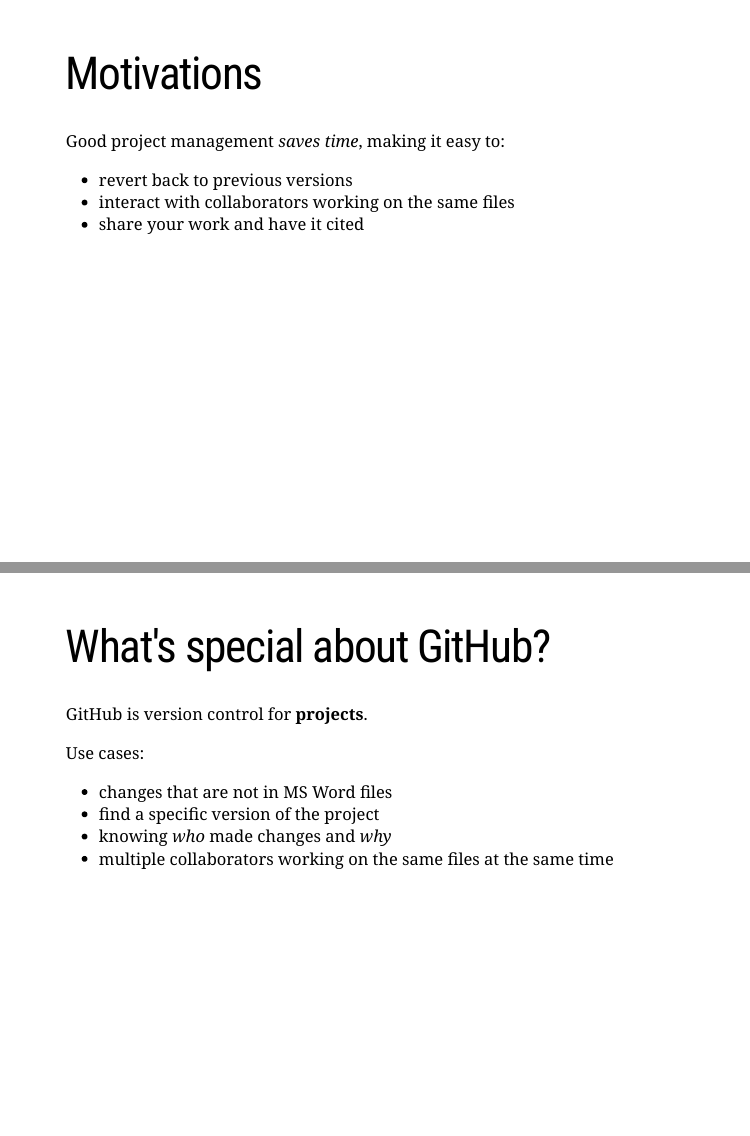
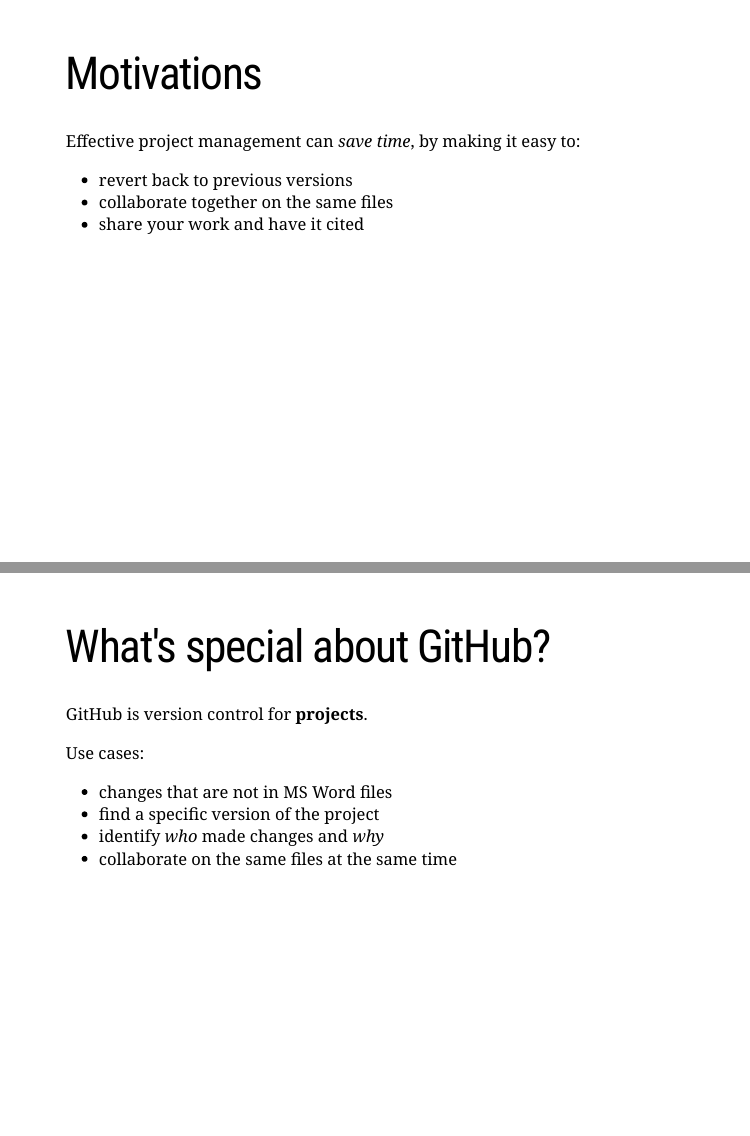
Before and after one commit to uf-repro/friendly-github-intro, an R Markdown document (slides/slides.Rmd): pages 2 and 6 of 31, joined at a grey line. Rendered offline with R 4.5, knitr and Pandoc, with nearby package versions; the slides are laid out offline by our stand-in for remark.js, each with all of its steps uncovered, in fonts that may differ from those the slides ask for, and without slide numbers, shadows or browser add-ons; some code elsewhere in the file could not run offline; a font, style sheet, LaTeX package, included part or bibliography that could not be used is replaced or left out.

Commit message:
update slide text

```diff
--- a/slides/slides.Rmd
+++ b/slides/slides.Rmd
@@ -53,9 +53,9 @@
 
 # Motivations
 
-Good project management *saves time*, making it easy to:
+Effective project management can *save time*, by making it easy to:
 * revert back to previous versions
-* interact with collaborators working on the same files
+* collaborate together on the same files
 * share your work and have it cited
 
 ---
@@ -93,8 +93,8 @@
 Use cases:
 * changes that are not in MS Word files
 * find a specific version of the project
-* knowing *who* made changes and  *why*
-* multiple collaborators working on the same files at the same time
+* identify *who* made changes and  *why*
+* collaborate on the same files at the same time
 ---
 
 # Example scenarios
```
